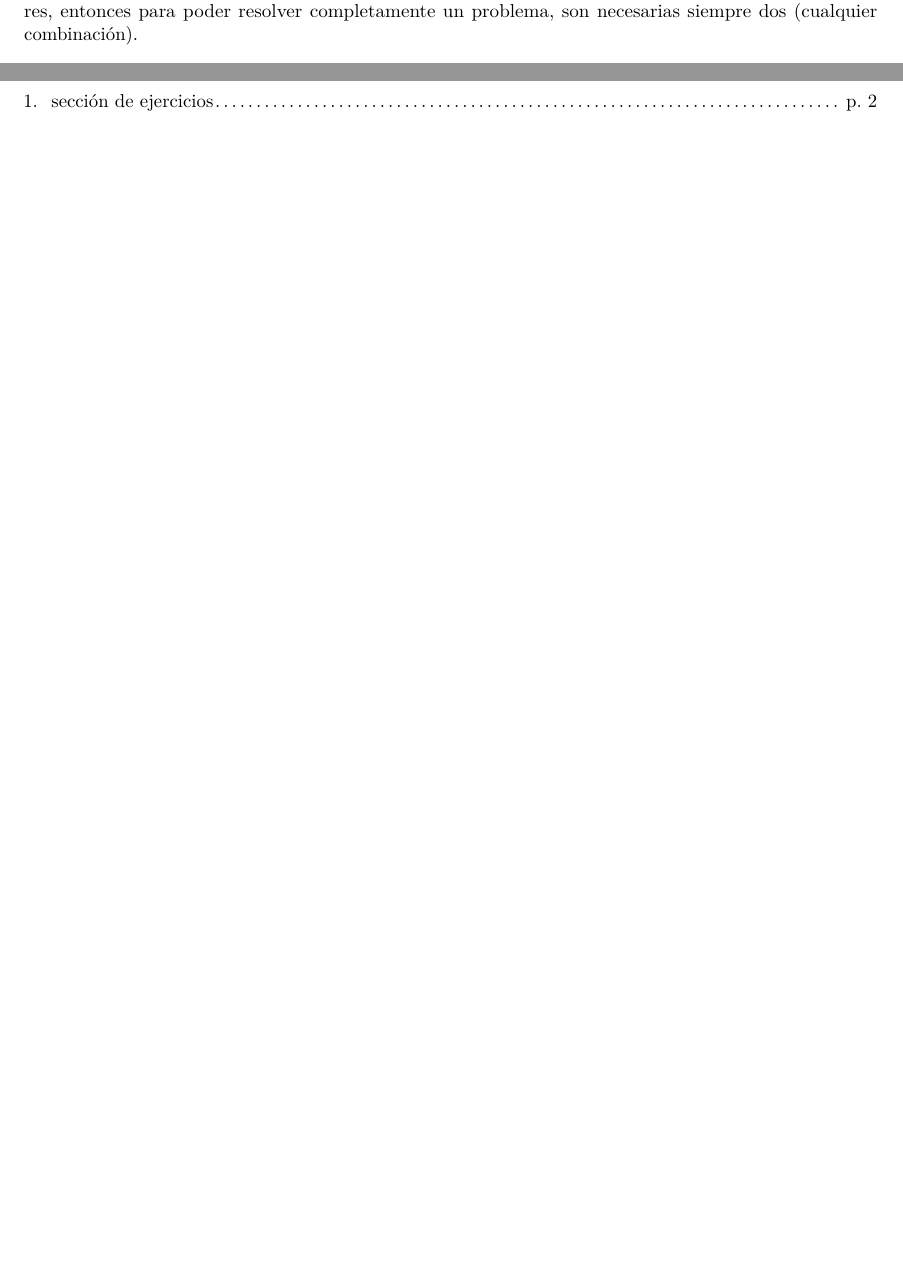
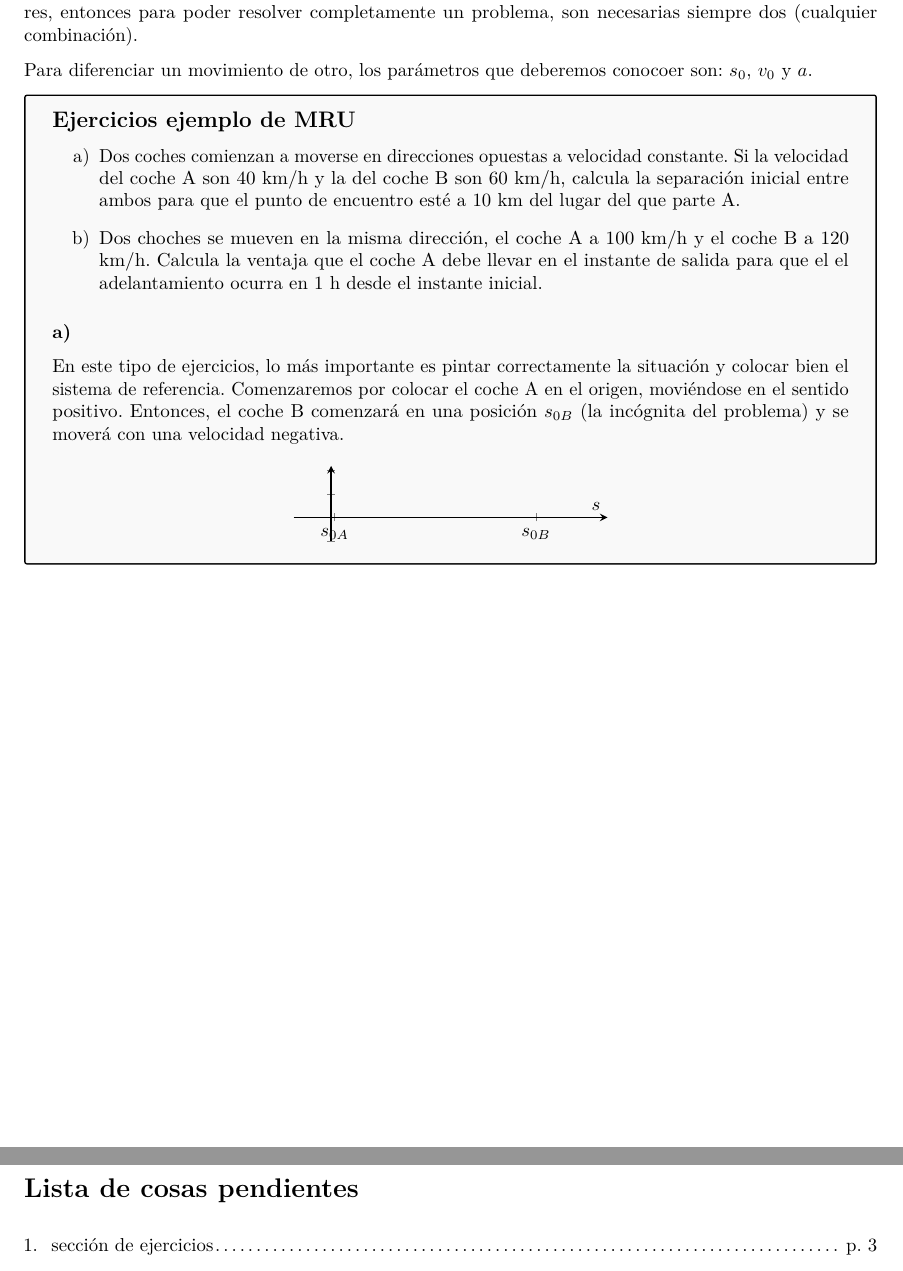
Before and after one commit to Ohmyus/clases-particulares, a LaTeX document (apuntes-fisica/apuntes-cinematica.tex): two parts of pages 6 and 7 of 7 before the commit and two parts of pages 7 and 8 of 8 after it, joined at a grey line, cut so that both start at the same text, the shorter picture padded with empty space. Compiled offline with pdfLaTeX.

Commit message:
comenzados problemas de MRU

```diff
--- a/apuntes-fisica/apuntes-cinematica.tex
+++ b/apuntes-fisica/apuntes-cinematica.tex
@@ -235,7 +236,35 @@ Donde $s$ y $v$ son la posición y la velocidad del móvil para cada instante $t
 \par Si se despeja la variable $t$ de la ecuación de la velocidad, y se introduce esa relación en la ecuación de la distancia, queda otra ecuación, que se puede considerar la tercera ecuación del MRUA:
 \[2a(s_f - s_0) = {v_f}^2 - {v_0}^2\]
 Sin embargo, es importante recordar que esta tercera ecuación es una combinación de las dos anteriores, entonces para poder resolver completamente un problema, son necesarias siempre dos (cualquier combinación).
+\par Para diferenciar un movimiento de otro, los parámetros que deberemos conocoer son: $s_0$, $v_0$ y $a$.
 
+\begin{examplebox}
+	\subsection*{Ejercicios ejemplo de MRU}
+	\begin{enumerate}[label = \alph*) ]
+		\item Dos coches comienzan a moverse en direcciones opuestas a velocidad constante. Si la velocidad del coche A son 40 km/h y la del coche B son 60 km/h, calcula la separación inicial entre ambos para que el punto de encuentro esté a 10 km del lugar del que parte A.
+		\item Dos choches se mueven en la misma dirección, el coche A a 100 km/h y el coche B a 120 km/h. Calcula la ventaja que el coche A debe llevar en el instante de salida para que el el adelantamiento ocurra en 1 h desde el instante inicial.
+	\end{enumerate}
+
+	\subsubsection*{a)}
+	En este tipo de ejercicios, lo más importante es pintar correctamente la situación y colocar bien el sistema de referencia. Comenzaremos por colocar el coche A en el origen, moviéndose en el sentido positivo. Entonces, el coche B comenzará en una posición $s_{0B}$ (la incógnita del problema) y se moverá con una velocidad negativa.
+
+	\begin{center}
+	\begin{tikzpicture}
+		\begin{axis}[width=0.5\linewidth,
+			height=0.2\linewidth,
+			xmin=-1.1, xmax=8.1,
+			ymin=-0.5, ymax=1.1,
+			axis lines = center,
+			yticklabels=\empty,
+			xlabel = $s$,
+			xtick={0.1, 6},
+			xticklabels={$s_{0A}$, $s_{0B}$},
+			thick
+		]
+		\end{axis}
+	\end{tikzpicture}
+	\end{center}
+\end{examplebox}
 \newpage
 \listoftodos
 \end{document}
```
Also changed, not shown: apuntes-fisica/out/apuntes-cinematica.pdf, apuntes-fisica/apuntes-cinematica.tex (3 more changed lines), 7 other files.
